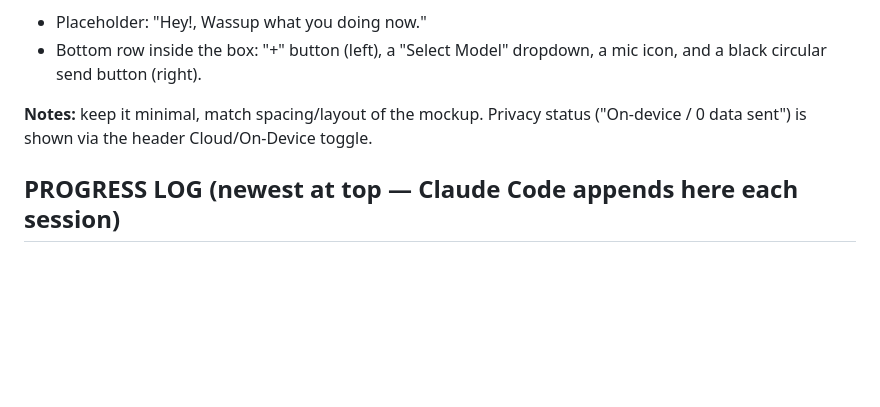
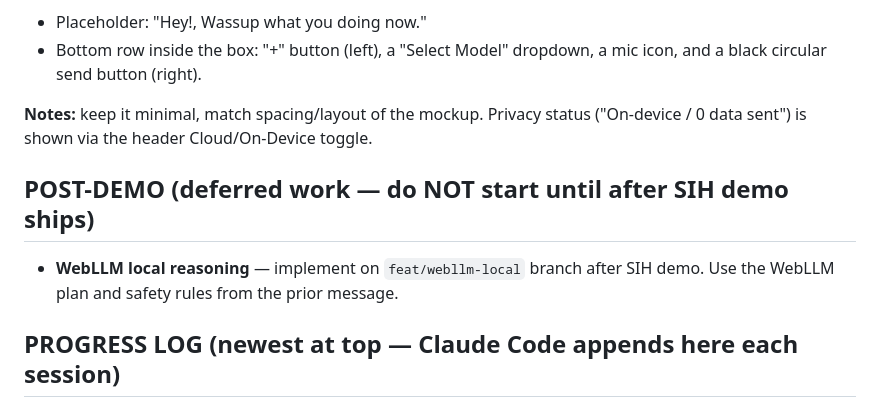
Before and after one commit to saurabh-v12/Friday-extension, a Markdown page: FRIDAY-PLAN.md, the part around one of its changes. GitHub-like rendering; blank space fills up the shorter version.

Commit message:
chore(plan): add POST-DEMO section, defer WebLLM to feat/webllm-local
WebLLM local reasoning is deferred to a post-SIH-demo branch. Scope
for the remaining demo window is locked to: BYOK Groq brain, DOM +
a11y control, BlazeFace + Tesseract + DOM PII redaction, and the
existing side-panel UI. No WebLLM / MCP / wake word / multi-provider
work until the demo ships.

Co-Authored-By: Claude Opus 4.7 <noreply@anthropic.com>

```diff
--- a/FRIDAY-PLAN.md
+++ b/FRIDAY-PLAN.md
@@ -85,4 +85,8 @@ Tall vertical sidebar (extension side panel / popup).
 **Notes:** keep it minimal, match spacing/layout of the mockup. Privacy status
 ("On-device / 0 data sent") is shown via the header Cloud/On-Device toggle.
 
+## POST-DEMO (deferred work — do NOT start until after SIH demo ships)
+- **WebLLM local reasoning** — implement on `feat/webllm-local` branch after
+  SIH demo. Use the WebLLM plan and safety rules from the prior message.
+
 ## PROGRESS LOG (newest at top — Claude Code appends here each session)
```
Also changed, not shown: other parts of FRIDAY-PLAN.md (+1 -0 lines).
